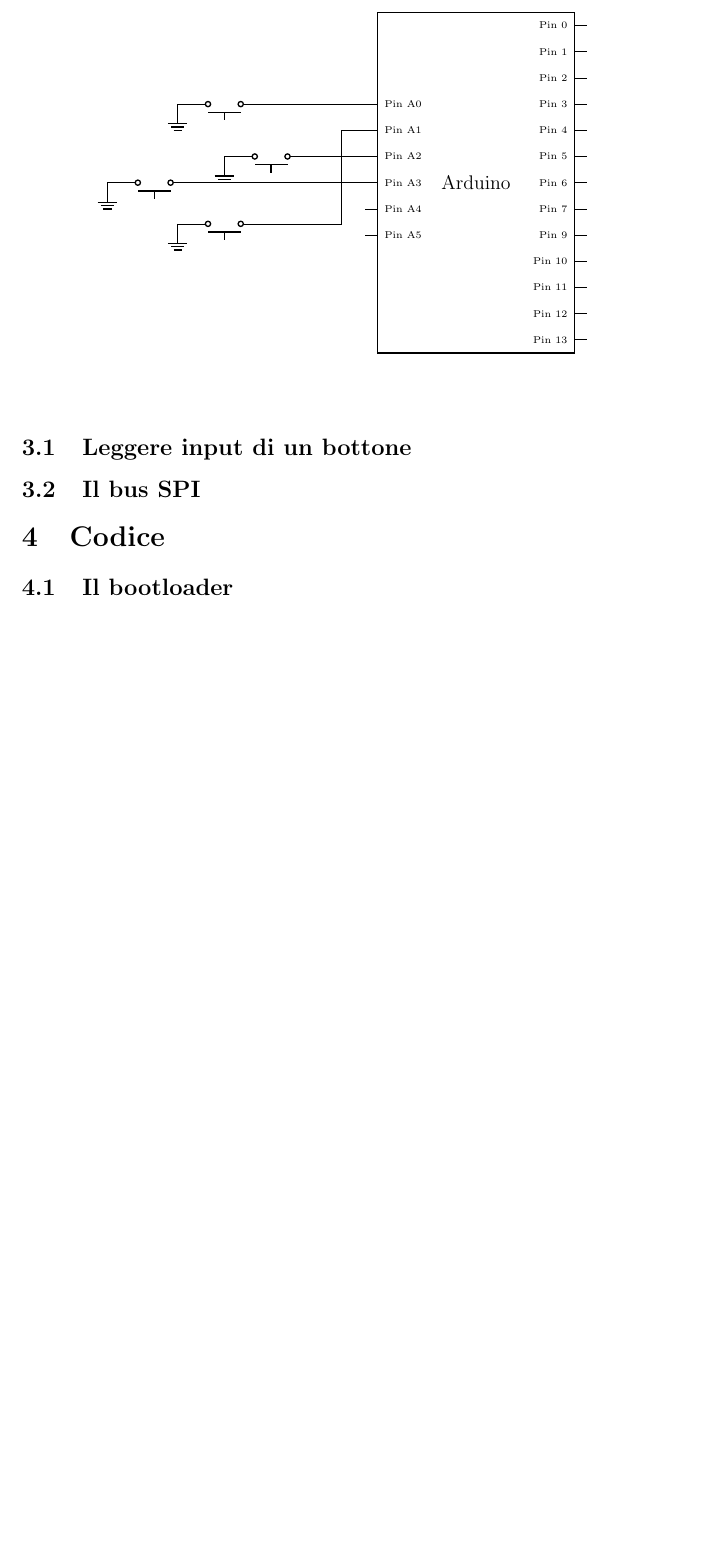
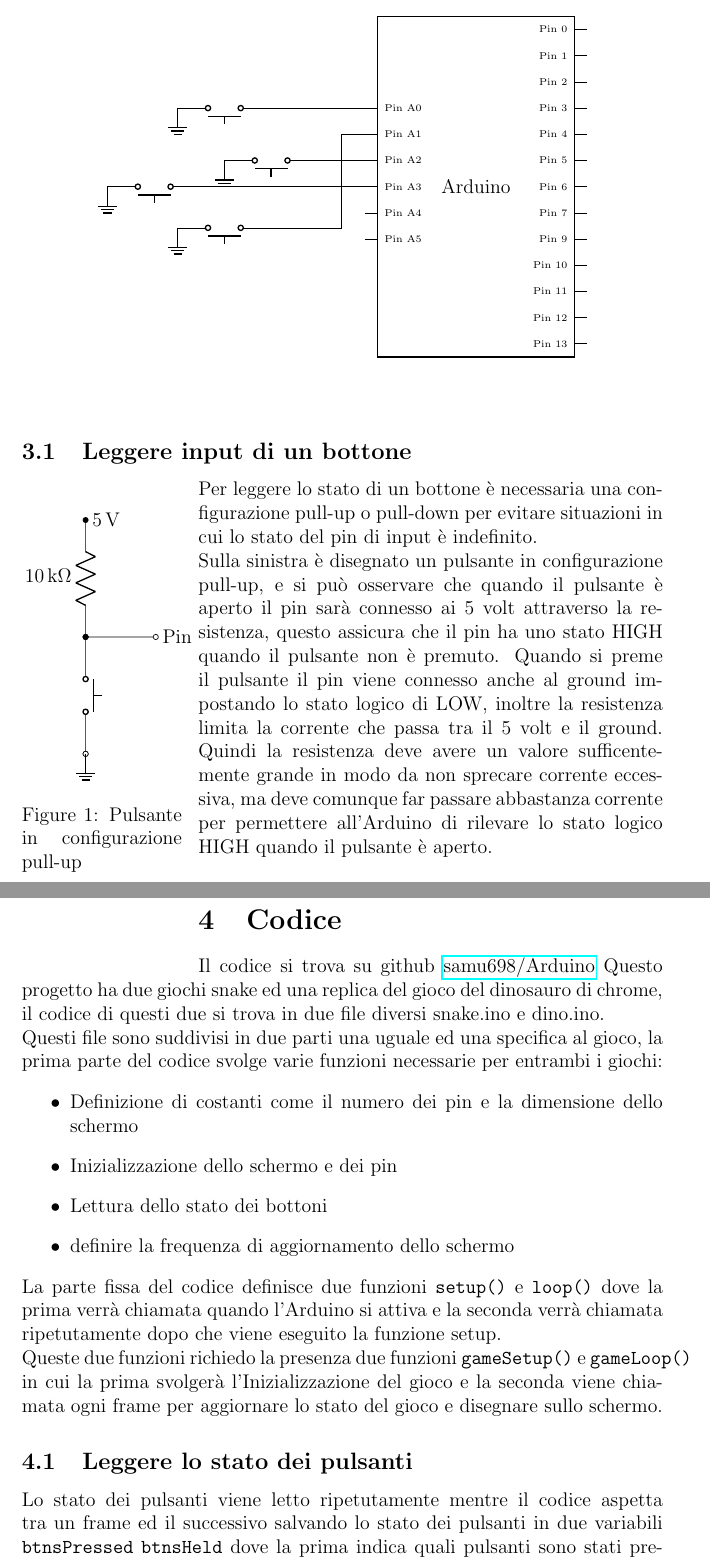
Before and after one commit to samu698/Arduino, a LaTeX document (scheda/scheda-progetto.tex): part of page 3 of 3 before the commit and two parts of pages 3 and 4 of 5 after it, the two joined at a grey line, cut so that both start at the same text, the shorter picture padded with empty space. Compiled offline with pdfLaTeX.

Commit message:
Prima bozza della scheda progetto

```diff
--- a/scheda/scheda-progetto.tex
+++ b/scheda/scheda-progetto.tex
@@ -5,6 +5,9 @@
 \usepackage{graphicx}
 \usepackage{tikz}
 \usepackage{circuitikz}
+\usepackage{siunitx}
+\usepackage{wrapfig}
+\usepackage{listings}
 
 \graphicspath{{./immagini/}}
 
@@ -81,6 +85,55 @@
 \end{figure}
 
 \subsection{Leggere input di un bottone}
-\subsection{Il bus SPI}
+\begin{wrapfigure}{l}{0.25\textwidth}
+	\begin{circuitikz}
+		\draw
+			(0, 0) [short, *-o] node[right]{\qty{5}{\volt}}
+			to [R, l_=\qty{10}{\kilo\ohm}] (0, -2.5)
+			to [nopb, *-] (0, -5)
+			to node[ground]{} (0, -5)
+			(0, -2.5) to [short, *-o] (1.5, -2.5) node[right]{Pin};
+	\end{circuitikz}
+	\caption{Pulsante in configurazione pull-up}
+\end{wrapfigure}
+Per leggere lo stato di un bottone \`e necessaria una configurazione pull-up o
+pull-down per evitare situazioni in cui lo stato del pin di input \`e indefinito.
+\\
+Sulla sinistra \`e disegnato un pulsante in configurazione pull-up, e si pu\`o
+osservare che quando il pulsante \`e aperto il pin sar\`a connesso ai 5 volt
+attraverso la resistenza, questo assicura che il pin ha uno stato HIGH quando il
+pulsante non \`e premuto. Quando si preme il pulsante il pin viene connesso
+anche al ground impostando lo stato logico di LOW, inoltre la resistenza limita
+la corrente che passa tra il 5 volt e il ground. Quindi la resistenza deve avere
+un valore sufficentemente grande in modo da non sprecare corrente eccessiva, ma
+deve comunque far passare abbastanza corrente per permettere all'Arduino di
+rilevare lo stato logico HIGH quando il pulsante \`e aperto.
 
 \section{Codice}
+Il codice si trova su github \href{https://github.com/samu698/Arduino}{samu698/Arduino}
+Questo progetto ha due giochi snake ed una replica del gioco del dinosauro di
+chrome, il codice di questi due si trova in due file diversi snake.ino e
+dino.ino.
+\\
+Questi file sono suddivisi in due parti una uguale ed una specifica al gioco, la
+prima parte del codice svolge varie funzioni necessarie per entrambi i giochi:
+\begin{itemize}
+	\item Definizione di costanti come il numero dei pin e la dimensione dello schermo
+	\item Inizializzazione dello schermo e dei pin
+	\item Lettura dello stato dei bottoni
+	\item definire la frequenza di aggiornamento dello schermo
+\end{itemize}
+La parte fissa del codice definisce due funzioni \verb|setup()| e \verb|loop()|
+dove la prima verr\`a chiamata quando l'Arduino si attiva e la seconda verr\`a
+chiamata ripetutamente dopo che viene eseguito la funzione setup.
+\\
+Queste due funzioni richiedo la presenza due funzioni \verb|gameSetup()| e
+\verb|gameLoop()| in cui la prima svolger\`a l'Inizializzazione del gioco e la
+seconda viene chiamata ogni frame per aggiornare lo stato del gioco e disegnare
+sullo schermo.
+
+\subsection{Leggere lo stato dei pulsanti}
+Lo stato dei pulsanti viene letto ripetutamente mentre il codice aspetta tra un
+frame ed il successivo salvando lo stato dei pulsanti in due variabili
+\verb|btnsPressed| \verb|btnsHeld| dove la prima indica quali pulsanti sono
+stati premuti quel frame e la seconda quali pulsanti sono tenuti premuti.
@@ -86,0 +149 @@
+\begin{lstlisting}
```
Also changed, not shown: scheda/scheda-progetto.pdf, scheda/scheda-progetto.tex (47 more changed lines).
